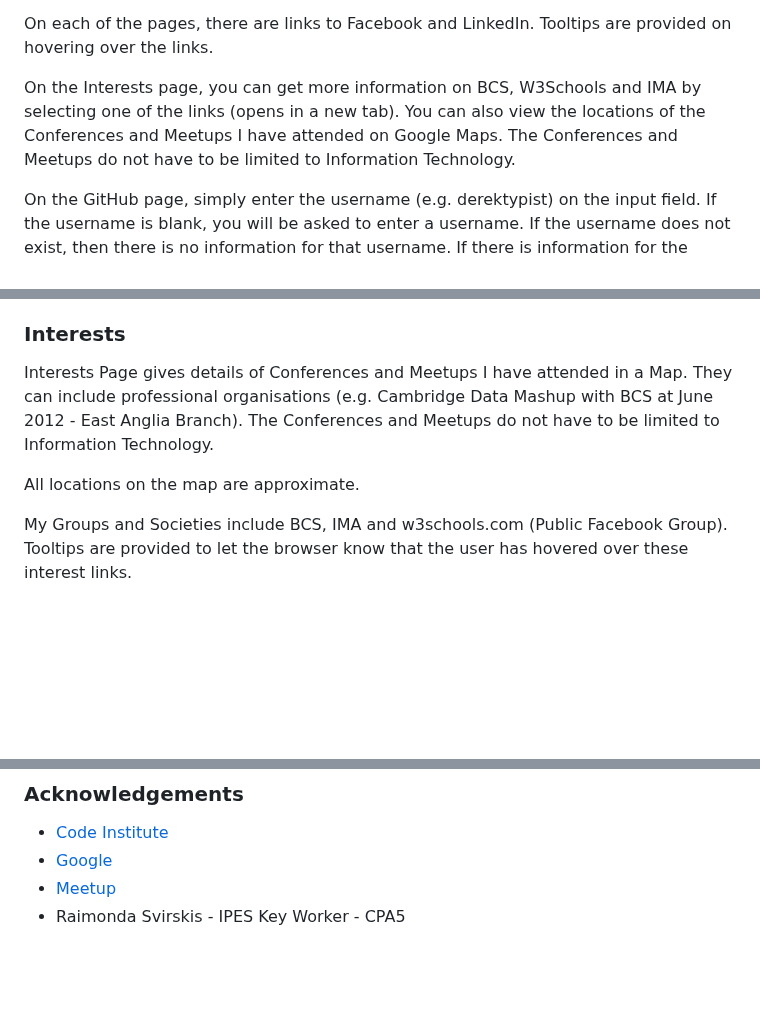
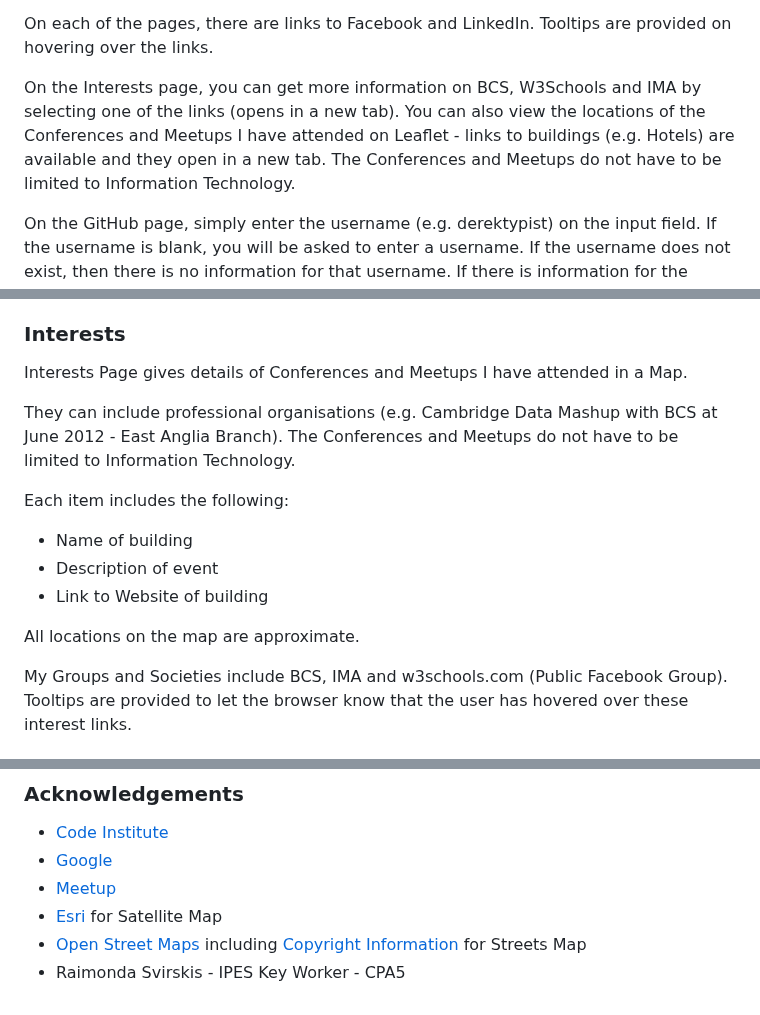
Before and after one commit to derektypist/derek-dhammaloka-cv, a Markdown page: README.md, 3 parts joined by grey strips. GitHub-like rendering; blank space fills up the shorter version.

Commit message:
Updated README.md to include OSM and Esri

```diff
--- a/README.md
+++ b/README.md
@@ -17,7 +17,7 @@ Simply visit one of the following pages:
 
 On each of the pages, there are links to Facebook and LinkedIn.  Tooltips are provided on hovering over the links.
 
-On the Interests page, you can get more information on BCS, W3Schools and IMA by selecting one of the links (opens in a new tab).  You can also view the locations of the Conferences and Meetups I have attended on Google Maps.  The Conferences and Meetups do not have to be limited to Information Technology.
+On the Interests page, you can get more information on BCS, W3Schools and IMA by selecting one of the links (opens in a new tab).  You can also view the locations of the Conferences and Meetups I have attended on Leaflet - links to buildings (e.g. Hotels) are available and they open in a new tab.  The Conferences and Meetups do not have to be limited to Information Technology.
 
 On the GitHub page, simply enter the username (e.g. derektypist) on the input field.  If the username is blank, you will be asked to enter a username.  If the username does not exist, then there is no information for that username.  If there is information for the username, you will see the username, image (if any), number of followers, number following, number of repositories and repo list.  If there are repos, select one of the repos to view the repository (opens in a new tab) or hover over one of the repos to view a tooltip (e.g. View Repository for Hello-World).  If you have made too many requests, you will be asked to wait until a certain time.
 
@@ -83,10 +83,18 @@ The Contact Page is where you (the user) can request a project by filling in the
 ### Interests
 
 Interests Page gives details of Conferences and Meetups I have attended in a Map.
+
 They can include professional organisations (e.g. Cambridge Data Mashup with
 BCS at June 2012 - East Anglia Branch).  The Conferences and Meetups do not have to be limited to Information Technology.
 
+Each item includes the following:
+
+- Name of building
+- Description of event
+- Link to Website of building
+
 All locations on the map are approximate.
+
 
 My Groups and Societies include BCS, IMA and w3schools.com (Public Facebook Group).  Tooltips are provided to let the browser know that the user has hovered over these interest links.
 
@@ -160,4 +168,6 @@ Image provided by myself.
 - [Code Institute](https://www.codeinstitute.net)
 - [Google](https://www.google.co.uk)
 - [Meetup](https://www.meetup.com)
+- [Esri](https://www.esri.com) for Satellite Map
+- [Open Street Maps](https://www.openstreetmap.org) including [Copyright Information](https://www.openstreetmap.org/copyright) for Streets Map
 - Raimonda Svirskis - IPES Key Worker - CPA5
```
